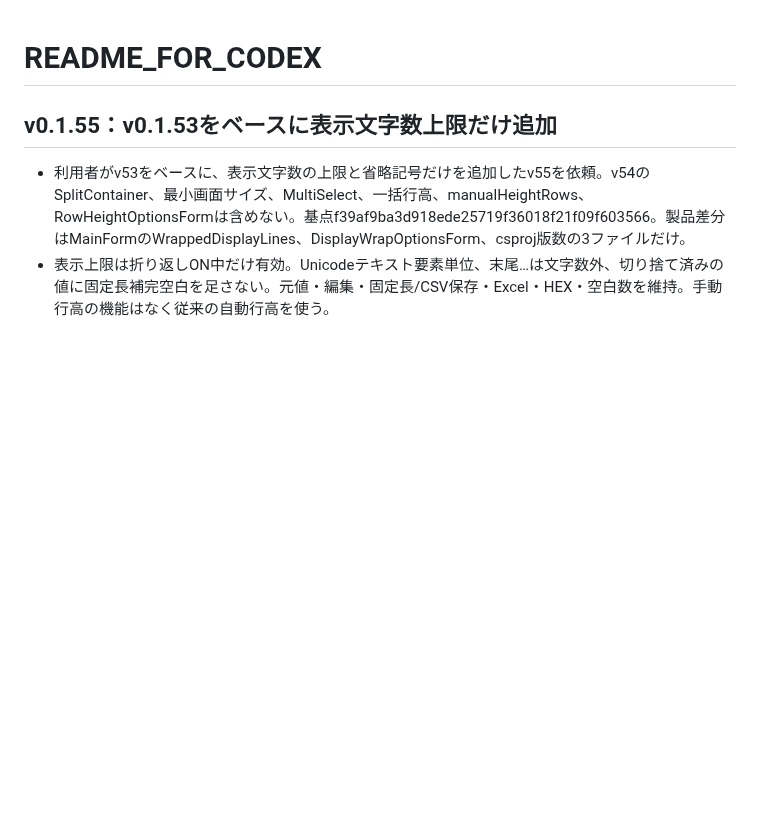
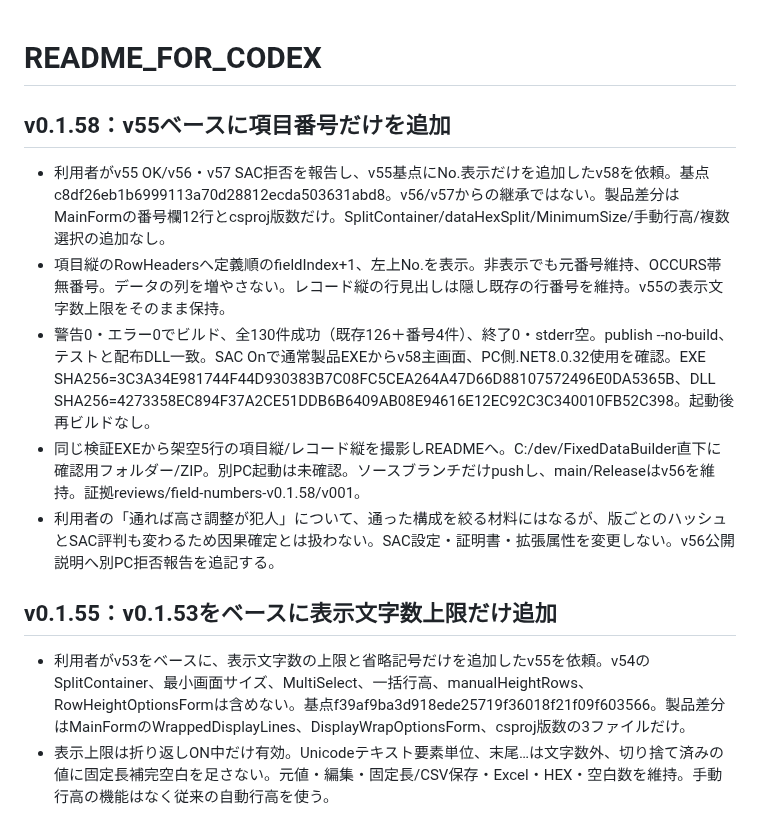
Before and after one commit to konikatsu/FixedDataBuilder, a Markdown page: README_FOR_CODEX.md, the part around the change. Rendered like a GitHub page; blank space fills up the shorter version.

Commit message:
Add field numbers only to v0.1.55 base as v0.1.58

```diff
--- a/README_FOR_CODEX.md
+++ b/README_FOR_CODEX.md
@@ -1,4 +1,13 @@
 # README_FOR_CODEX
+
+## v0.1.58：v55ベースに項目番号だけを追加
+
+- 利用者がv55 OK/v56・v57 SAC拒否を報告し、v55基点にNo.表示だけを追加したv58を依頼。基点c8df26eb1b6999113a70d28812ecda503631abd8。v56/v57からの継承ではない。製品差分はMainFormの番号欄12行とcsproj版数だけ。SplitContainer/dataHexSplit/MinimumSize/手動行高/複数選択の追加なし。
+- 項目縦のRowHeadersへ定義順のfieldIndex+1、左上No.を表示。非表示でも元番号維持、OCCURS帯無番号。データの列を増やさない。レコード縦の行見出しは隠し既存の行番号を維持。v55の表示文字数上限をそのまま保持。
+- 警告0・エラー0でビルド、全130件成功（既存126＋番号4件）、終了0・stderr空。publish --no-build、テストと配布DLL一致。SAC Onで通常製品EXEからv58主画面、PC側.NET8.0.32使用を確認。EXE SHA256=3C3A34E981744F44D930383B7C08FC5CEA264A47D66D88107572496E0DA5365B、DLL SHA256=4273358EC894F37A2CE51DDB6B6409AB08E94616E12EC92C3C340010FB52C398。起動後再ビルドなし。
+- 同じ検証EXEから架空5行の項目縦/レコード縦を撮影しREADMEへ。C:/dev/FixedDataBuilder直下に確認用フォルダー/ZIP。別PC起動は未確認。ソースブランチだけpushし、main/Releaseはv56を維持。証拠reviews/field-numbers-v0.1.58/v001。
+- 利用者の「通れば高さ調整が犯人」について、通った構成を絞る材料にはなるが、版ごとのハッシュとSAC評判も変わるため因果確定とは扱わない。SAC設定・証明書・拡張属性を変更しない。v56公開説明へ別PC拒否報告を追記する。
+
 
 ## v0.1.55：v0.1.53をベースに表示文字数上限だけ追加
 
```
Also changed, not shown: README.md (+13 -1 lines), docs/development-history.md (+5 -0 lines), docs/screen-image-field-numbers-v0.1.58.png (added), docs/screen-image-main-v0.1.58.png (added), 4 other files.
